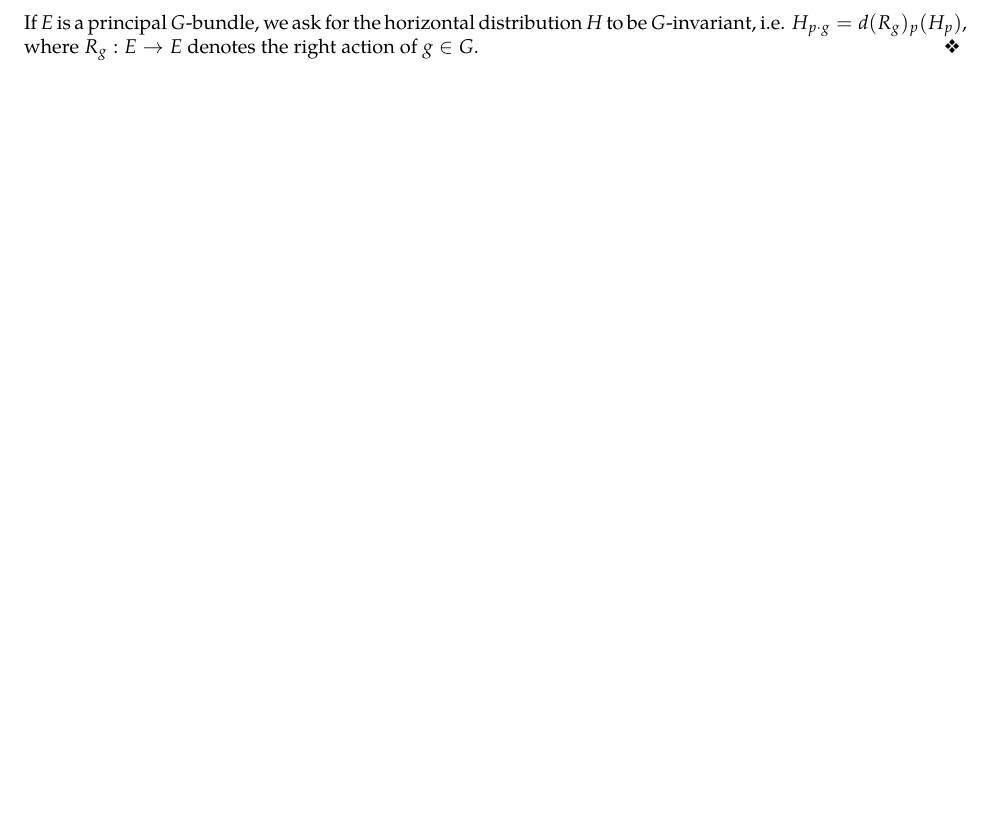
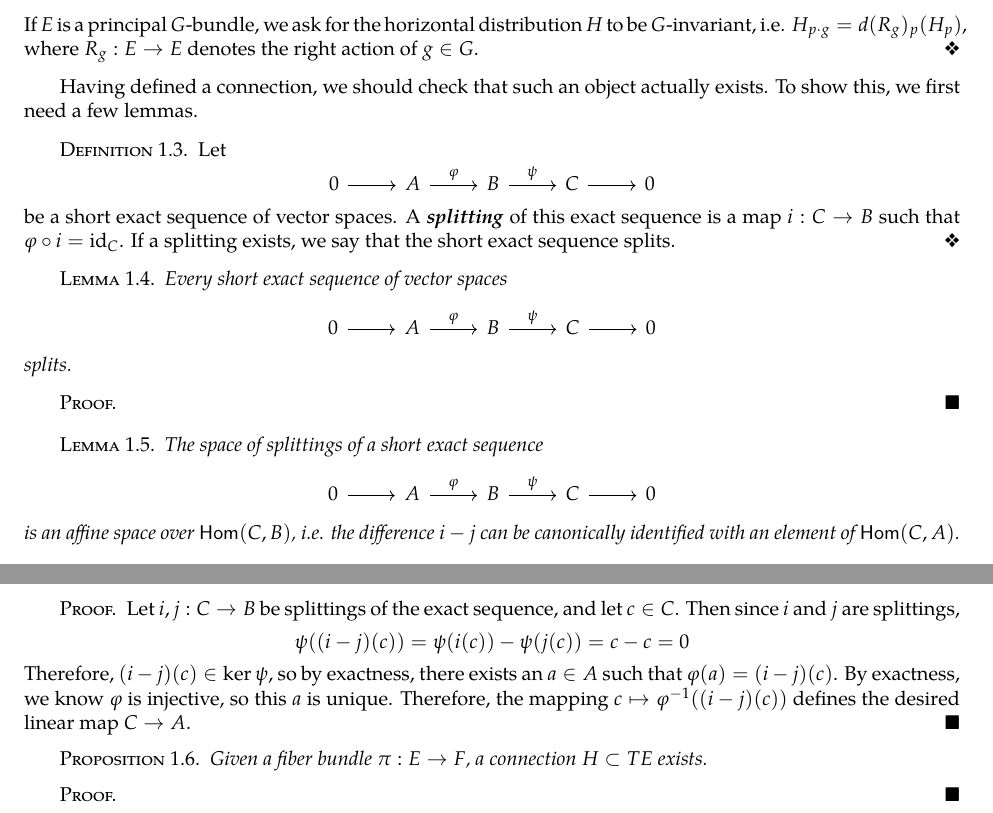
Before and after one commit to JeffJiang42/Undergrad-Thesis, a LaTeX thesis (Thesis/main.tex, which reads Thesis/src/GeneralDiracOperators.tex): part of page 39 of 39 before the commit and two parts of pages 39 and 40 of 40 after it, the two joined at a grey line, cut so that both start at the same text, the shorter picture padded with empty space. Compiled offline with pdfLaTeX; an older LaTeX class or package is replaced by its successor.

Commit message:
Exact sequence splittings

```diff
--- a/Thesis/src/GeneralDiracOperators.tex
+++ b/Thesis/src/GeneralDiracOperators.tex
@@ -38,5 +38,59 @@ denotes the right action of $g \in G$.
 \end{defn}
 %TODO Space of splittings is affine over Hom(T_{\pi(e)}M, V)
 %TODO, connections exist?
+Having defined a connection, we should check that such an object actually exists.
+To show this, we first need a few lemmas.
+%
+\begin{defn}
+Let
+\[\begin{tikzcd}
+0 \ar[r] & A \ar[r, "\varphi"] & B \ar[r, "\psi"] & C \ar[r] & 0
+\end{tikzcd}\]
+be a short exact sequence of vector spaces. A \ib{splitting} of this
+exact sequence is a map $i : C \to B$ such that $\varphi \circ i = \id_C$.
+If a splitting exists, we say that the short exact sequence splits.
+\end{defn}
+%
+\begin{lem}
+Every short exact sequence of vector spaces
+\[\begin{tikzcd}
+0 \ar[r] & A \ar[r, "\varphi"] & B \ar[r, "\psi"] & C \ar[r] & 0
+\end{tikzcd}\]
+splits.
+\end{lem}
+%
+\begin{proof} %TODO
+
+\end{proof}
+%
+\begin{lem}
+The space of splittings of a short exact sequence
+\[\begin{tikzcd}
+0 \ar[r] & A \ar[r, "\varphi"] & B \ar[r, "\psi"] & C \ar[r] & 0
+\end{tikzcd}\]
+is an affine space over $\hom(C,B)$,
+i.e. the difference $i - j$ can be canonically identified with an element of
+$\hom(C,A)$.
+\end{lem}
+%
+\begin{proof}
+Let $i,j : C \to B$ be splittings of the exact sequence, and let
+$c \in C$. Then since $i$ and $j$ are splittings,
+\[
+\psi((i-j)(c)) = \psi(i(c)) - \psi(j(c)) = c - c = 0
+\]
+Therefore, $(i-j)(c) \in \ker\psi$, so by exactness, there exists an $a \in A$
+such that $\varphi(a) = (i-j)(c)$. By exactness, we know $\varphi$ is injective,
+so this $a$ is unique. Therefore, the mapping $c \mapsto \varphi\inv((i-j)(c))$
+defines the desired linear map $C \to A$.
+\end{proof}
+%
+\begin{prop}
+Given a fiber bundle $\pi : E \to F$, a connection $H \subset TE$ exists.
+\end{prop}
+%
+\begin{proof}%TODO
+
+\end{proof}
 %TODO identification of vertical spaces with the Lie algebra.
 %
```
Also changed, not shown: Thesis/src/CliffordModules.tex (+0 -2 lines), Thesis/src/FiberBundles.tex (+12 -5 lines), Thesis/src/SpinStructures.tex (+0 -2 lines), Thesis/main.pdf.
